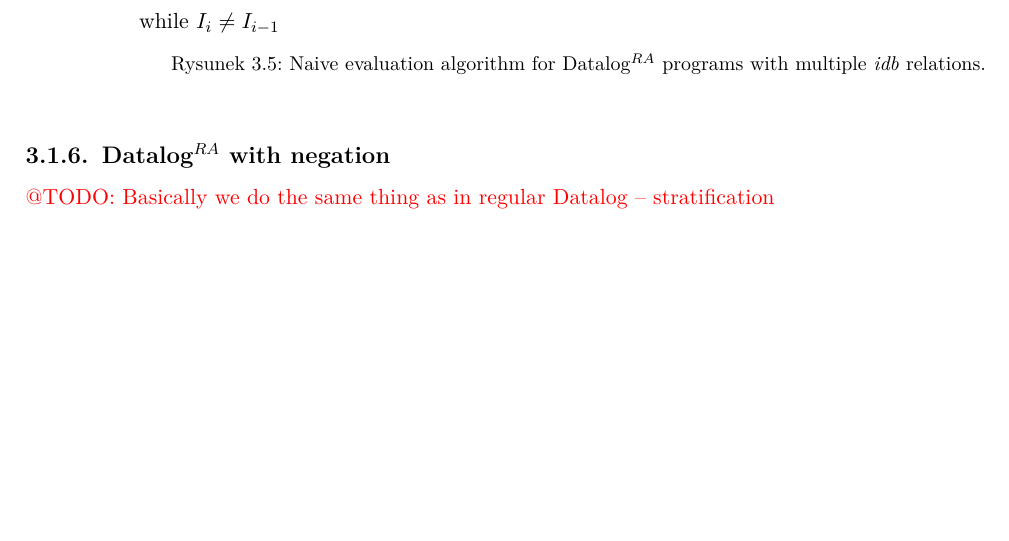
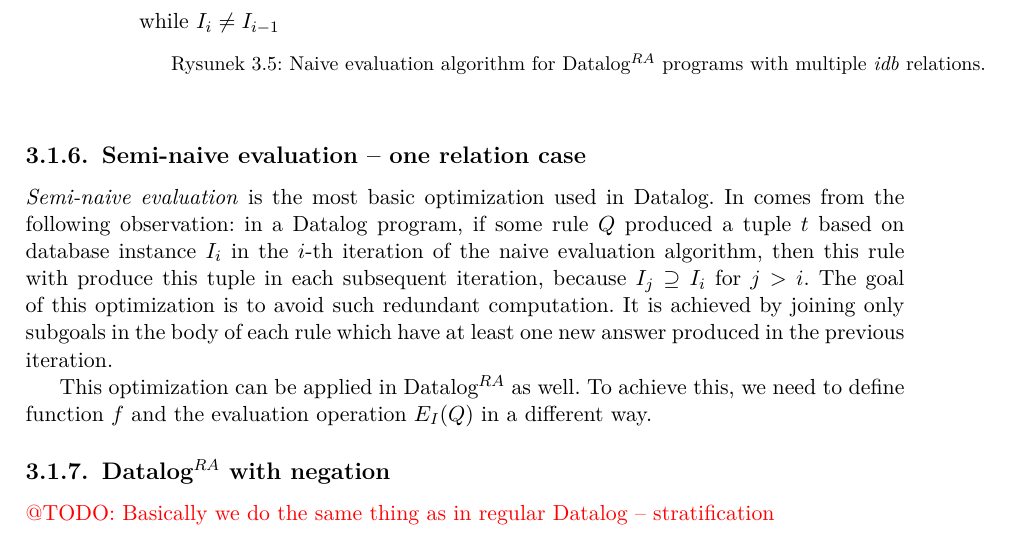
Before and after one commit to marekrogala/thesis, a LaTeX thesis (praca.tex): part of page 21 of 30 before the commit and part of page 21 of 28 after it, cut so that both start at the same text, the shorter picture padded with empty space. Compiled offline with pdfLaTeX.

Commit message:
Semi-naive works

```diff
--- a/praca.tex
+++ b/praca.tex
@@ -596,6 +596,13 @@ while $I_i \ne I_{i-1}$
 }
 
 
+\subsection{Semi-naive evaluation -- one relation case}
+\emph{Semi-naive evaluation} is the most basic optimization used in Datalog. In comes from the following observation: in a Datalog program, if some rule $Q$ produced a tuple $t$ based on database instance $I_i$ in the $i$-th iteration of the naive evaluation algorithm, then this rule with produce this tuple in each subsequent iteration, because $I_j \supseteq I_i$ for $j > i$. The goal of this optimization is to avoid such redundant computation. It is achieved by joining only subgoals in the body of each rule which have at least one new answer produced in the previous iteration.
+
+This optimization can be applied in \datalogra as well. To achieve this, we need to define function $f$ and the evaluation operation $E_I(Q)$ in a different way.
+
+
+
 
 \subsection{\datalogra with negation}
 \todo{Basically we do the same thing as in regular Datalog -- stratification}
```
Also changed, not shown: praca.pdf.
